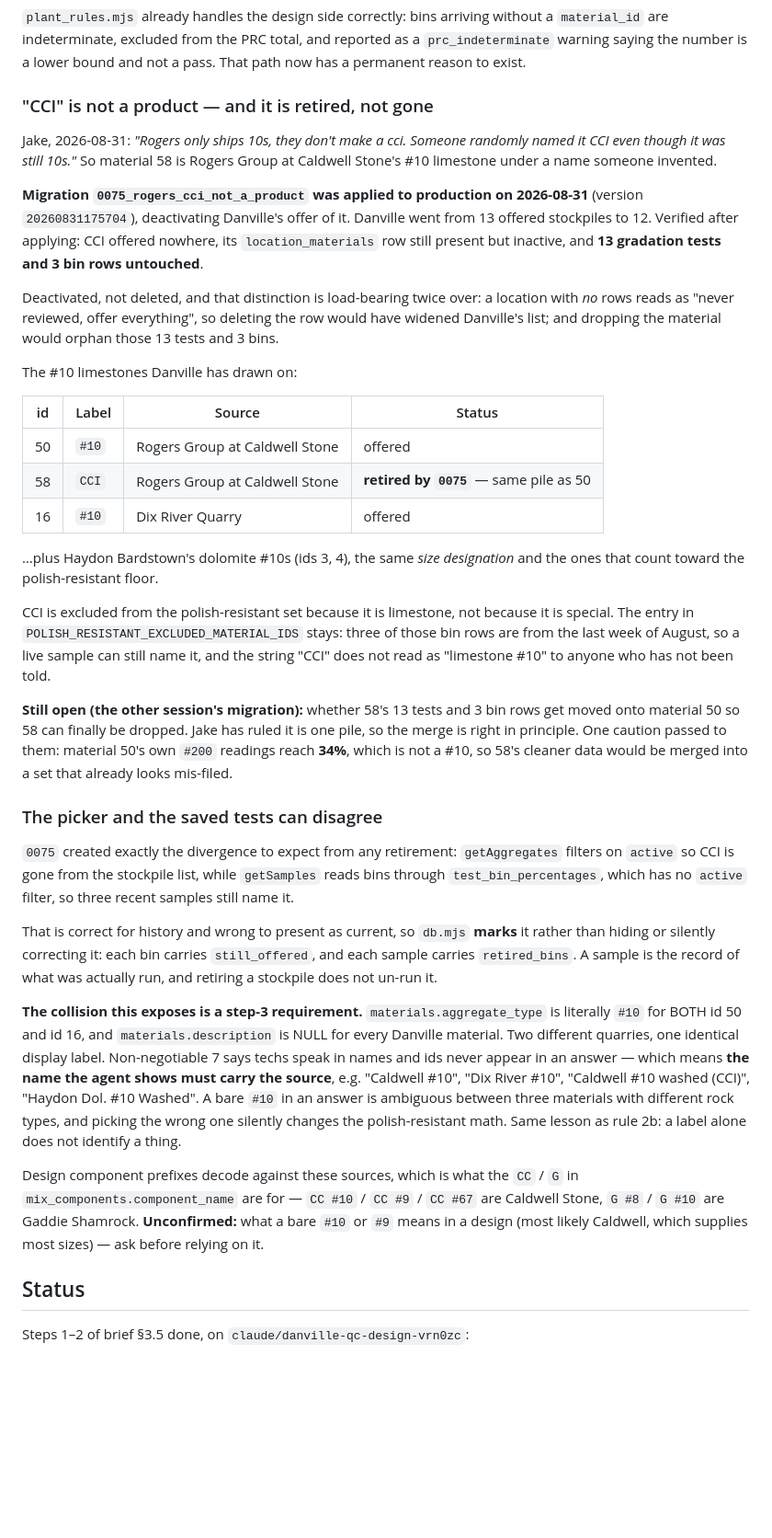
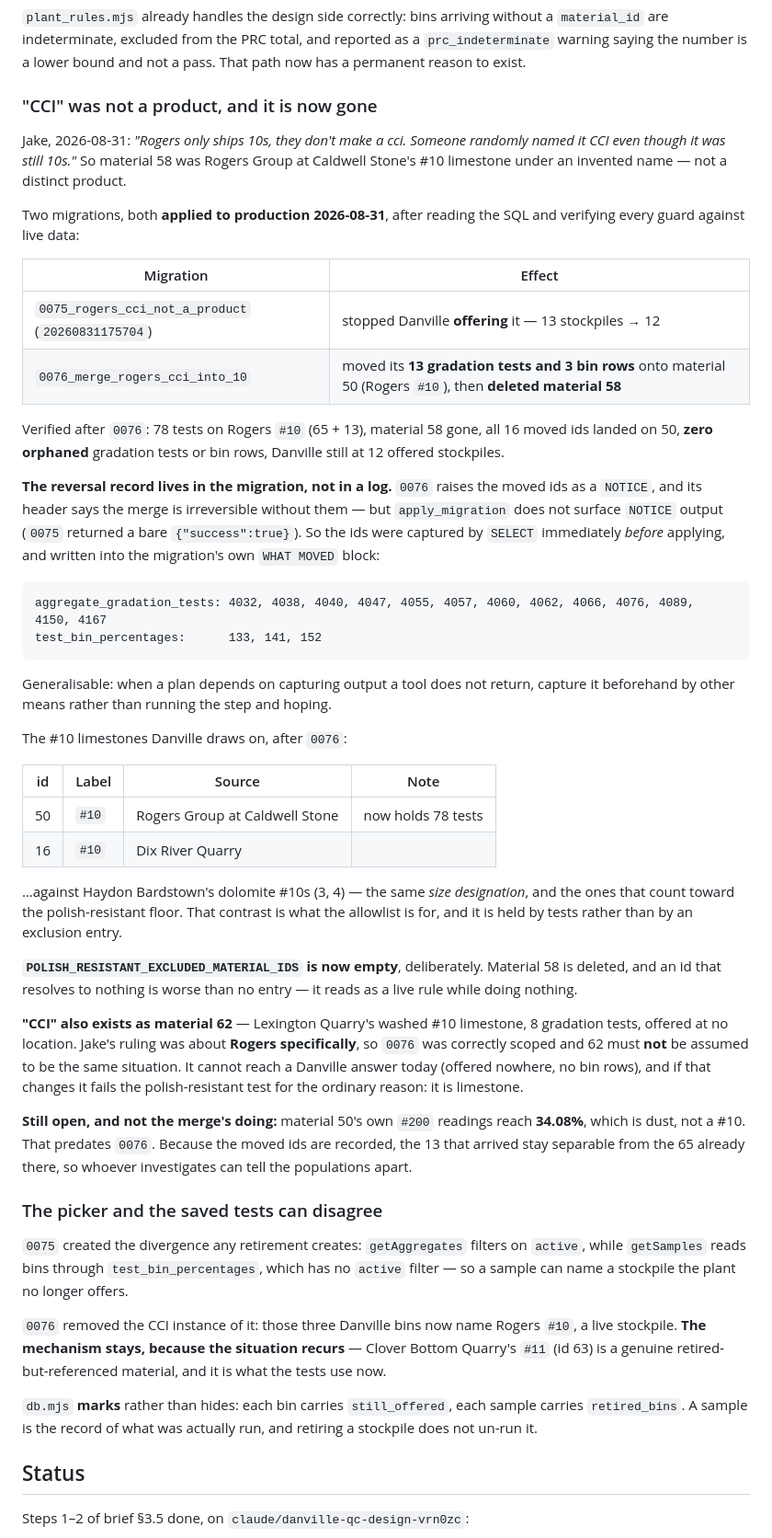
Before and after one commit to JacobCampebll/DanvilleAgent, a Markdown page: CLAUDE.md, the part around one of its changes. Shown at 92% size. Rendered like a GitHub page; blank space fills up the shorter version.

Commit message:
Repair CLAUDE.md: cd42d1b duplicated the CCI section at the top of the file
cd42d1b was meant to replace the CCI section in place. It prepended a copy to
the top of the file and left the stale original in place instead.

The bug is worth recording because it is easy to repeat. The script did:

    start = s.index('### "CCI" is not a product ...')
    end   = s.index('## Non-negotiables')
    rep(s[start:end], new)

"## Non-negotiables" sits EARLIER in the file than the CCI section, so end <
start and s[start:end] is the empty string. rep() asserts `old in s`, and ""
is in every string, so the guard passed; str.replace("", new, 1) then inserts
at position 0. Two lessons: bound a section by a marker searched for AFTER the
section start, not from the top of the file, and never let a containment check
stand in for a non-empty check.

Repaired by lifting the stray block back out, then replacing the real section
bounded by s.index('## Status', section_start). Verified: exactly one CCI
section, one picker section, correct heading order, file starts at its title,
trailing newline intact.

Also fixed staleness the repair surfaced: the data-entry-app section still said
"all 14 Danville materials" and offered "Caldwell Stone #10 Washed (CCI)" as an
example derived name. Danville now has 13 material rows (12 active) after 0076
deleted material 58, all 13 with a NULL description, and CCI is not a name
anything can derive to.

Docs only. Tests unchanged: 38 + 67 = 105, green.

Co-Authored-By: Claude Opus 5 <noreply@anthropic.com>
Claude-Session: https://claude.ai/code/session_01Huyc1eDynqtyfvHQxkUxiN

````diff
--- a/CLAUDE.md
+++ b/CLAUDE.md
@@ -215,66 +148,73 @@ So:
 are indeterminate, excluded from the PRC total, and reported as a `prc_indeterminate` warning saying
 the number is a lower bound and not a pass. That path now has a permanent reason to exist.
 
-### "CCI" is not a product — and it is retired, not gone
+### "CCI" was not a product, and it is now gone
 
 Jake, 2026-08-31: *"Rogers only ships 10s, they don't make a cci. Someone randomly named it CCI even
-though it was still 10s."* So material 58 is Rogers Group at Caldwell Stone's #10 limestone under a
-name someone invented.
+though it was still 10s."* So material 58 was Rogers Group at Caldwell Stone's #10 limestone under an
+invented name — not a distinct product.
 
-**Migration `0075_rogers_cci_not_a_product` was applied to production on 2026-08-31**
-(version `20260831175704`), deactivating Danville's offer of it. Danville went from 13 offered
-stockpiles to 12. Verified after applying: CCI offered nowhere, its `location_materials` row still
-present but inactive, and **13 gradation tests and 3 bin rows untouched**.
+Two migrations, both **applied to production 2026-08-31**, after reading the SQL and verifying every
+guard against live data:
 
-Deactivated, not deleted, and that distinction is load-bearing twice over: a location with *no* rows
-reads as "never reviewed, offer everything", so deleting the row would have widened Danville's list;
-and dropping the material would orphan those 13 tests and 3 bins.
+| Migration | Effect |
+|---|---|
+| `0075_rogers_cci_not_a_product` (`20260831175704`) | stopped Danville **offering** it — 13 stockpiles → 12 |
+| `0076_merge_rogers_cci_into_10` | moved its **13 gradation tests and 3 bin rows** onto material 50 (Rogers `#10`), then **deleted material 58** |
 
-The #10 limestones Danville has drawn on:
+Verified after `0076`: 78 tests on Rogers `#10` (65 + 13), material 58 gone, all 16 moved ids landed
+on 50, **zero orphaned** gradation tests or bin rows, Danville still at 12 offered stockpiles.
 
-| id | Label | Source | Status |
+**The reversal record lives in the migration, not in a log.** `0076` raises the moved ids as a
+`NOTICE`, and its header says the merge is irreversible without them — but `apply_migration` does not
+surface `NOTICE` output (`0075` returned a bare `{"success":true}`). So the ids were captured by
+`SELECT` immediately *before* applying, and written into the migration's own `WHAT MOVED` block:
+
+```
+aggregate_gradation_tests: 4032, 4038, 4040, 4047, 4055, 4057, 4060, 4062, 4066, 4076, 4089, 4150, 4167
+test_bin_percentages:      133, 141, 152
+```
+
+Generalisable: when a plan depends on capturing output a tool does not return, capture it beforehand
+by other means rather than running the step and hoping.
+
+The #10 limestones Danville draws on, after `0076`:
+
+| id | Label | Source | Note |
 |---|---|---|---|
-| 50 | `#10` | Rogers Group at Caldwell Stone | offered |
-| 58 | `CCI` | Rogers Group at Caldwell Stone | **retired by `0075`** — same pile as 50 |
-| 16 | `#10` | Dix River Quarry | offered |
+| 50 | `#10` | Rogers Group at Caldwell Stone | now holds 78 tests |
+| 16 | `#10` | Dix River Quarry | |
 
-…plus Haydon Bardstown's dolomite #10s (ids 3, 4), the same *size designation* and the ones that
-count toward the polish-resistant floor.
+…against Haydon Bardstown's dolomite #10s (3, 4) — the same *size designation*, and the ones that
+count toward the polish-resistant floor. That contrast is what the allowlist is for, and it is held
+by tests rather than by an exclusion entry.
 
-CCI is excluded from the polish-resistant set because it is limestone, not because it is special.
-The entry in `POLISH_RESISTANT_EXCLUDED_MATERIAL_IDS` stays: three of those bin rows are from the
-last week of August, so a live sample can still name it, and the string "CCI" does not read as
-"limestone #10" to anyone who has not been told.
+**`POLISH_RESISTANT_EXCLUDED_MATERIAL_IDS` is now empty**, deliberately. Material 58 is deleted, and
+an id that resolves to nothing is worse than no entry — it reads as a live rule while doing nothing.
 
-**Still open (the other session's migration):** whether 58's 13 tests and 3 bin rows get moved onto
-material 50 so 58 can finally be dropped. Jake has ruled it is one pile, so the merge is right in
-principle. One caution passed to them: material 50's own `#200` readings reach **34%**, which is not
-a #10, so 58's cleaner data would be merged into a set that already looks mis-filed.
+**"CCI" also exists as material 62** — Lexington Quarry's washed #10 limestone, 8 gradation tests,
+offered at no location. Jake's ruling was about **Rogers specifically**, so `0076` was correctly
+scoped and 62 must **not** be assumed to be the same situation. It cannot reach a Danville answer
+today (offered nowhere, no bin rows), and if that changes it fails the polish-resistant test for the
+ordinary reason: it is limestone.
+
+**Still open, and not the merge's doing:** material 50's own `#200` readings reach **34.08%**, which
+is dust, not a #10. That predates `0076`. Because the moved ids are recorded, the 13 that arrived
+stay separable from the 65 already there, so whoever investigates can tell the populations apart.
 
 ### The picker and the saved tests can disagree
 
-`0075` created exactly the divergence to expect from any retirement: `getAggregates` filters on
-`active` so CCI is gone from the stockpile list, while `getSamples` reads bins through
-`test_bin_percentages`, which has no `active` filter, so three recent samples still name it.
+`0075` created the divergence any retirement creates: `getAggregates` filters on `active`, while
+`getSamples` reads bins through `test_bin_percentages`, which has no `active` filter — so a sample
+can name a stockpile the plant no longer offers.
 
-That is correct for history and wrong to present as current, so `db.mjs` **marks** it rather than
-hiding or silently correcting it: each bin carries `still_offered`, and each sample carries
+`0076` removed the CCI instance of it: those three Danville bins now name Rogers `#10`, a live
+stockpile. **The mechanism stays, because the situation recurs** — Clover Bottom Quarry's `#11`
+(id 63) is a genuine retired-but-referenced material, and it is what the tests use now.
+
+`db.mjs` **marks** rather than hides: each bin carries `still_offered`, each sample carries
 `retired_bins`. A sample is the record of what was actually run, and retiring a stockpile does not
 un-run it.
-
-**The collision this exposes is a step-3 requirement.** `materials.aggregate_type` is literally
-`#10` for BOTH id 50 and id 16, and `materials.description` is NULL for every Danville material. Two
-different quarries, one identical display label. Non-negotiable 7 says techs speak in names and ids
-never appear in an answer — which means **the name the agent shows must carry the source**, e.g.
-"Caldwell #10", "Dix River #10", "Caldwell #10 washed (CCI)", "Haydon Dol. #10 Washed". A bare `#10`
-in an answer is ambiguous between three materials with different rock types, and picking the wrong
-one silently changes the polish-resistant math. Same lesson as rule 2b: a label alone does not
-identify a thing.
-
-Design component prefixes decode against these sources, which is what the `CC` / `G` in
-`mix_components.component_name` are for — `CC #10` / `CC #9` / `CC #67` are Caldwell Stone,
-`G #8` / `G #10` are Gaddie Shamrock. **Unconfirmed:** what a bare `#10` or `#9` means in a design
-(most likely Caldwell, which supplies most sizes) — ask before relying on it.
 
 ## Status
 
````
Also changed, not shown: other parts of CLAUDE.md (+7 -74 lines).
